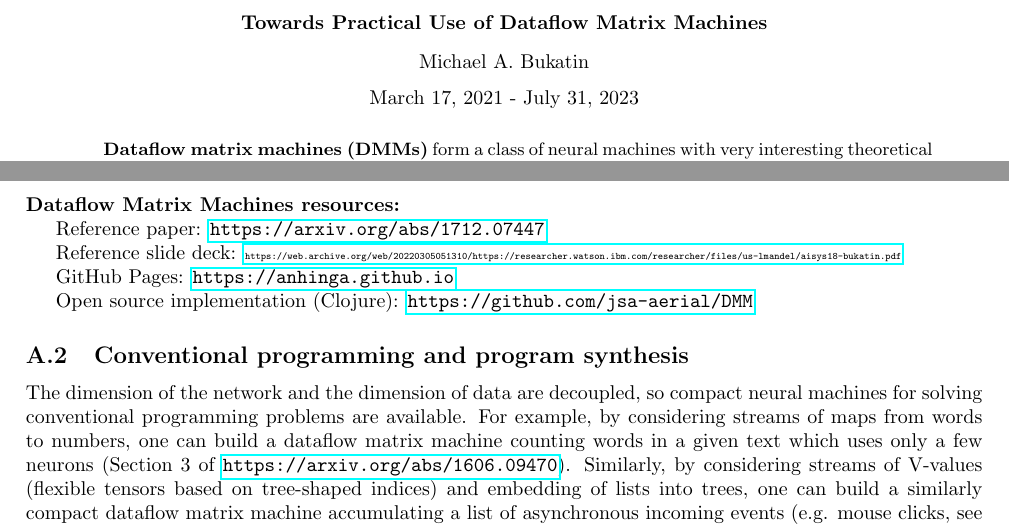
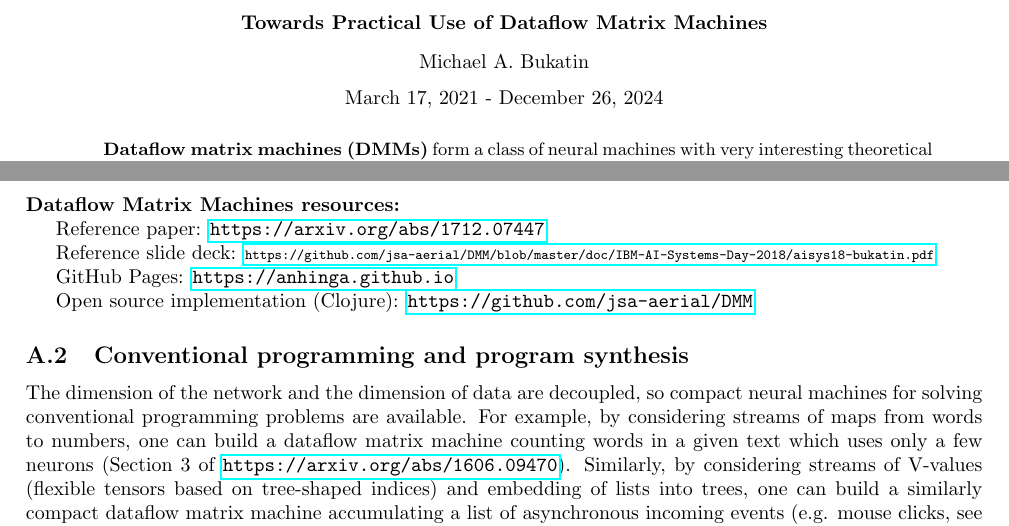
Before and after one commit to anhinga/2021-notes, a LaTeX paper (research-notes/towards-practical-dmms.tex): two parts of pages 1 and 3 of 4, joined at a grey line, cut so that both start at the same text. Compiled offline with pdfLaTeX.

Commit message:
fix broken link

```diff
--- a/research-notes/towards-practical-dmms.tex
+++ b/research-notes/towards-practical-dmms.tex
@@ -40,7 +40,7 @@ Michael A. Bukatin
 
 
 \vspace{0.085in}
-March 17, 2021 - July 31, 2023
+March 17, 2021 - December 26, 2024
 \end{center}
 
 
@@ -188,7 +188,7 @@ Transformer-like rewrites of DMM attention operations in terms of matrix multipl
 
 Reference paper: \href{https://arxiv.org/abs/1712.07447}{\tt https://arxiv.org/abs/1712.07447}
 
-Reference slide deck: \href{https://web.archive.org/web/20220305051310/https://researcher.watson.ibm.com/researcher/files/us-lmandel/aisys18-bukatin.pdf}{\tiny\tt https://web.archive.org/web/20220305051310/https://researcher.watson.ibm.com/researcher/files/us-lmandel/aisys18-bukatin.pdf}
+Reference slide deck: \href{https://github.com/jsa-aerial/DMM/blob/master/doc/IBM-AI-Systems-Day-2018/aisys18-bukatin.pdf}{\scriptsize\tt https://github.com/jsa-aerial/DMM/blob/master/doc/IBM-AI-Systems-Day-2018/aisys18-bukatin.pdf}
 
 GitHub Pages: \href{https://anhinga.github.io/}{\tt https://anhinga.github.io}
 
```
